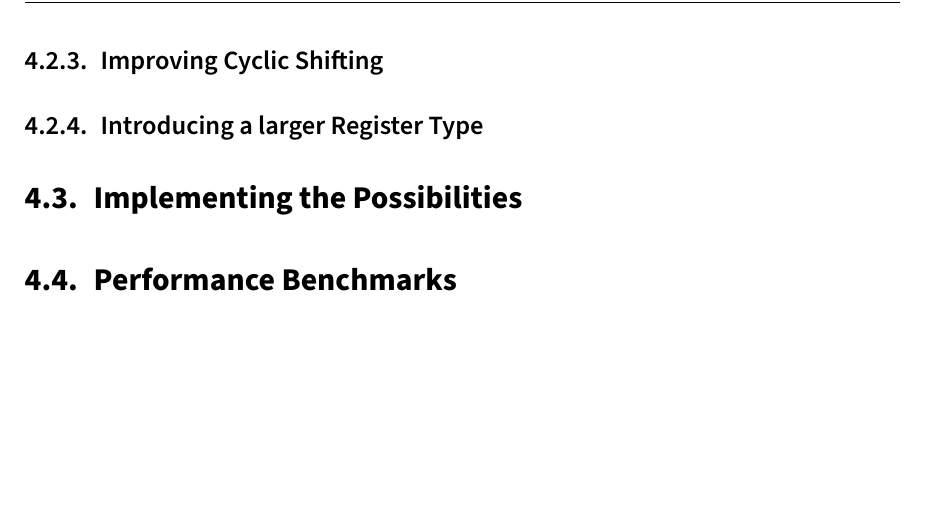
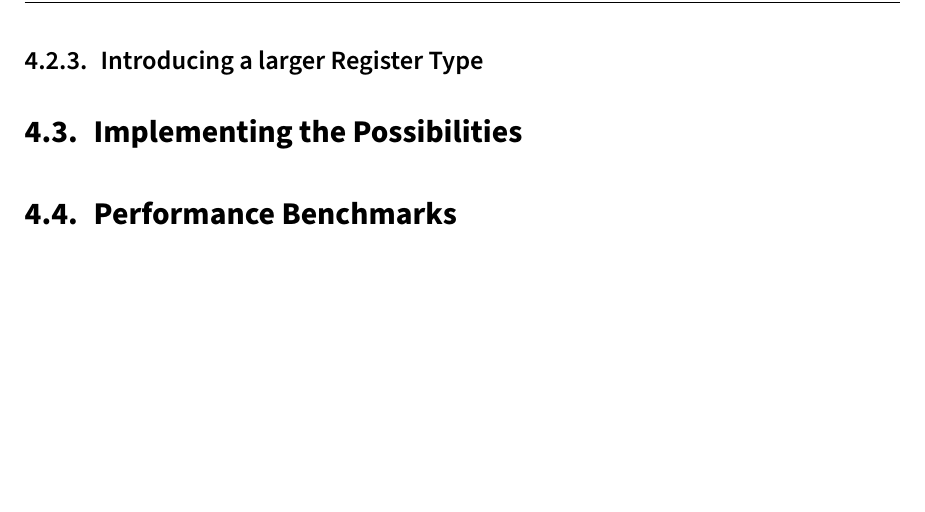
Before and after one commit to FelixWeik/BachlorsThesisORAM, a LaTeX thesis (thesis.tex, which reads sections/implementation.tex): part of page 29 of 37, cut at the place of the change. Compiled offline with pdfLaTeX; a LaTeX package or settings file that is missing is left out.

Commit message:
Removed Section on Cyclic Shifting

```diff
--- a/sections/implementation.tex
+++ b/sections/implementation.tex
@@ -20,8 +20,6 @@ This chapter explains the existing code and highlights, and discusses the most p
 \subsection{DCF Intervals}
 \input{sections/implementation/CDPFIntervals.tex}
 
-\subsection{Improving Cyclic Shifting}
-\input{sections/implementation/ImprovingCyclicShifting.tex}
 
 \subsection{Introducing a larger Register Type}
 \input{sections/implementation/LargerRegisterType.tex}
```
Also changed, not shown: sections/implementation/ImprovingCyclicShifting.tex (deleted, +0 -1 lines).
